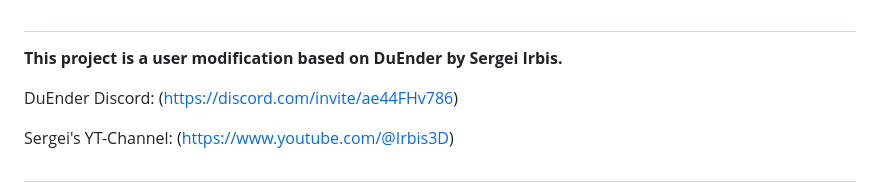
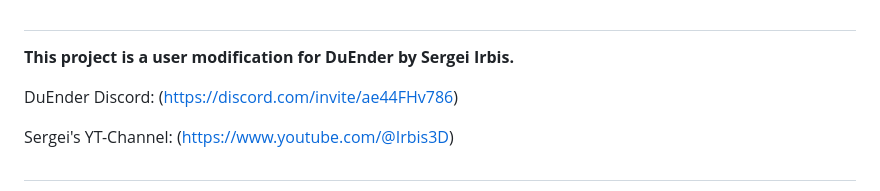
Before and after one commit to noahsssnoah/Nema17-Sheetmetal-Motor-Mounts-CoreXY-, a Markdown page: README.md, the part around the change. Rendered like a GitHub page.

```diff
--- a/README.md
+++ b/README.md
@@ -77,7 +77,7 @@ Deviation profile shows stress distribution from sheer forces over the spacer sl
 <img src="./pictures/iso_view_3_with_belts.jpg" alt="iso_view_3_with_belts" width="300" />
 
 #
-**This project is a user modification based on DuEnder by Sergei Irbis.**
+**This project is a user modification for DuEnder by Sergei Irbis.**
 
 DuEnder Discord: (https://discord.com/invite/ae44FHv786)
 
```
